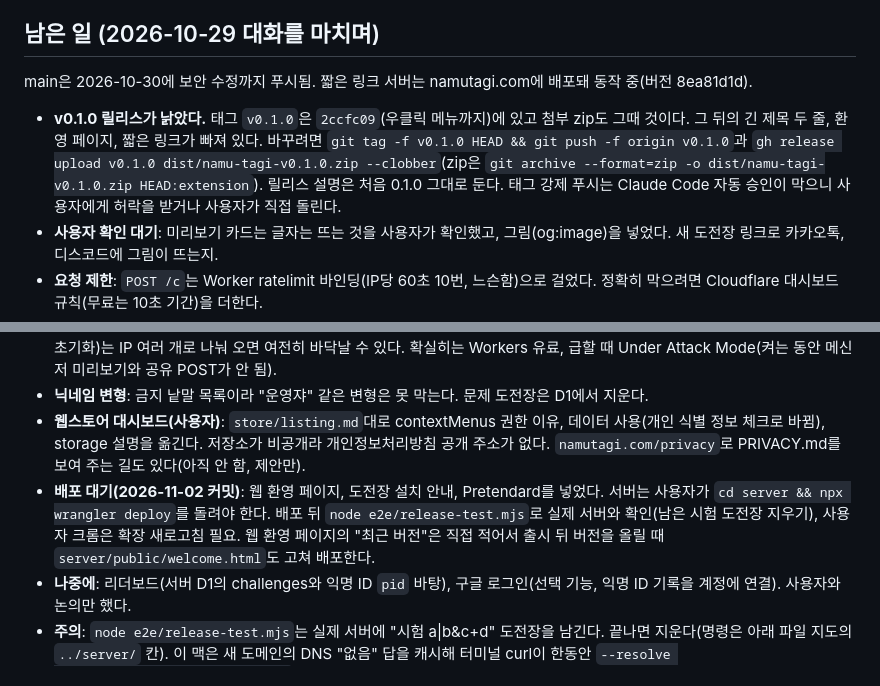
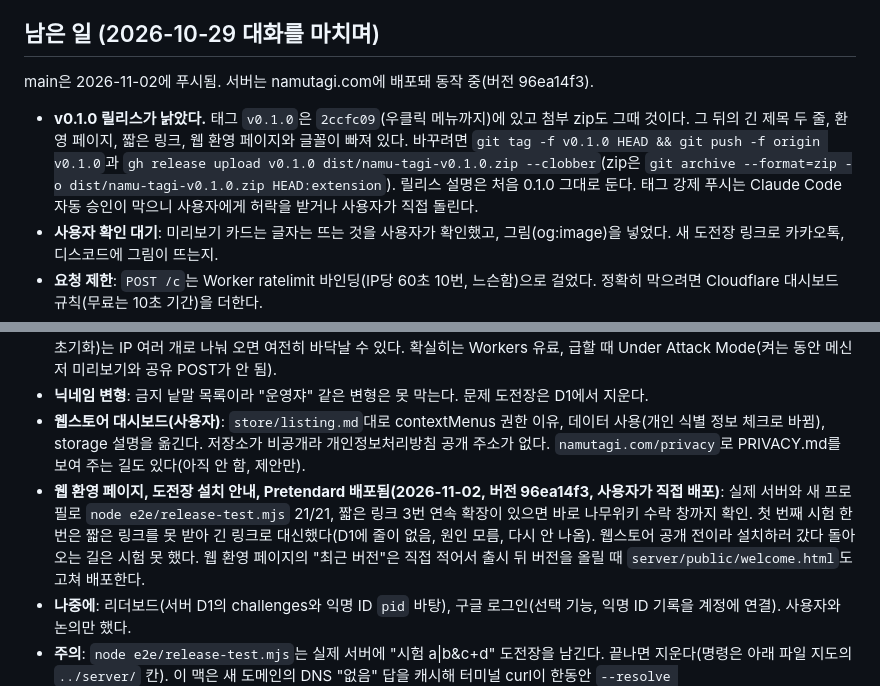
Before and after one commit to L4N14KE4/namu-tagi, a Markdown page: CLAUDE.md, 2 parts joined by grey strips. GitHub-like rendering.

Commit message:
CLAUDE.md: 웹 환영 페이지와 설치 안내 배포 확인
Co-Authored-By: Claude Opus 5.5 <noreply@anthropic.com>

```diff
--- a/CLAUDE.md
+++ b/CLAUDE.md
@@ -15,16 +15,16 @@ git 저장소: GitHub `L4N14KE4/namu-tagi`(비공개, 2026-10-29에 namu-game에
 
 ## 남은 일 (2026-10-29 대화를 마치며)
 
-main은 2026-10-30에 보안 수정까지 푸시됨. 짧은 링크 서버는 namutagi.com에 배포돼 동작 중(버전 8ea81d1d).
+main은 2026-11-02에 푸시됨. 서버는 namutagi.com에 배포돼 동작 중(버전 96ea14f3).
 
-- **v0.1.0 릴리스가 낡았다.** 태그 `v0.1.0`은 `2ccfc09`(우클릭 메뉴까지)에 있고 첨부 zip도 그때 것이다. 그 뒤의 긴 제목 두 줄, 환영 페이지, 짧은 링크가 빠져 있다. 바꾸려면 `git tag -f v0.1.0 HEAD && git push -f origin v0.1.0`과 `gh release upload v0.1.0 dist/namu-tagi-v0.1.0.zip --clobber`(zip은 `git archive --format=zip -o dist/namu-tagi-v0.1.0.zip HEAD:extension`). 릴리스 설명은 처음 0.1.0 그대로 둔다. 태그 강제 푸시는 Claude Code 자동 승인이 막으니 사용자에게 허락을 받거나 사용자가 직접 돌린다.
+- **v0.1.0 릴리스가 낡았다.** 태그 `v0.1.0`은 `2ccfc09`(우클릭 메뉴까지)에 있고 첨부 zip도 그때 것이다. 그 뒤의 긴 제목 두 줄, 환영 페이지, 짧은 링크, 웹 환영 페이지와 글꼴이 빠져 있다. 바꾸려면 `git tag -f v0.1.0 HEAD && git push -f origin v0.1.0`과 `gh release upload v0.1.0 dist/namu-tagi-v0.1.0.zip --clobber`(zip은 `git archive --format=zip -o dist/namu-tagi-v0.1.0.zip HEAD:extension`). 릴리스 설명은 처음 0.1.0 그대로 둔다. 태그 강제 푸시는 Claude Code 자동 승인이 막으니 사용자에게 허락을 받거나 사용자가 직접 돌린다.
 - **사용자 확인 대기**: 미리보기 카드는 글자는 뜨는 것을 사용자가 확인했고, 그림(og:image)을 넣었다. 새 도전장 링크로 카카오톡, 디스코드에 그림이 뜨는지.
 - **요청 제한**: `POST /c`는 Worker ratelimit 바인딩(IP당 60초 10번, 느슨함)으로 걸었다. 정확히 막으려면 Cloudflare 대시보드 규칙(무료는 10초 기간)을 더한다.
 - **서버 보안 수정 배포됨(2026-10-30, 버전 8ea81d1d, 사용자가 직접 배포)**: 실제 서버에서 Origin 없음·다른 출처 403, `..\`·`../`·방향 문자 문서 400, 운영자·폭 없는 공백 이름 400, 봇 카드 200(og:image), 브라우저 302, og.png 200 확인. `npx wrangler deploy`는 Claude Code 자동 승인이 [Production Deploy]로 막으니 다음에도 사용자가 돌리거나 허용 규칙을 넣는다.
 - **서비스 멈추기 대비**: 2026-10-30 Cloudflare 대시보드 Security rules에 요청 제한 규칙 "짧은 링크 폭주 막기"(식 `not cf.bot_management.verified_bot`, IP당 10초 10번, Block 10초, 무료라 규칙 1개가 꽉 참)를 걸었다(사용자 허락 뒤 Claude in Chrome으로). 확인: 없는 id GET을 연달아 보내면 13번째쯤부터 429, 12초 뒤 풀림. Worker 하루 무료 한도(10만, UTC 0시 초기화)는 IP 여러 개로 나눠 오면 여전히 바닥날 수 있다. 확실히는 Workers 유료, 급할 때 Under Attack Mode(켜는 동안 메신저 미리보기와 공유 POST가 안 됨).
 - **닉네임 변형**: 금지 낱말 목록이라 "운영쟈" 같은 변형은 못 막는다. 문제 도전장은 D1에서 지운다.
 - **웹스토어 대시보드(사용자)**: `store/listing.md`대로 contextMenus 권한 이유, 데이터 사용(개인 식별 정보 체크로 바뀜), storage 설명을 옮긴다. 저장소가 비공개라 개인정보처리방침 공개 주소가 없다. `namutagi.com/privacy`로 PRIVACY.md를 보여 주는 길도 있다(아직 안 함, 제안만).
-- **배포 대기(2026-11-02 커밋)**: 웹 환영 페이지, 도전장 설치 안내, Pretendard를 넣었다. 서버는 사용자가 `cd server && npx wrangler deploy`를 돌려야 한다. 배포 뒤 `node e2e/release-test.mjs`로 실제 서버와 확인(남은 시험 도전장 지우기), 사용자 크롬은 확장 새로고침 필요. 웹 환영 페이지의 "최근 버전"은 직접 적어서 출시 뒤 버전을 올릴 때 `server/public/welcome.html`도 고쳐 배포한다.
+- **웹 환영 페이지, 도전장 설치 안내, Pretendard 배포됨(2026-11-02, 버전 96ea14f3, 사용자가 직접 배포)**: 실제 서버와 새 프로필로 `node e2e/release-test.mjs` 21/21, 짧은 링크 3번 연속 확장이 있으면 바로 나무위키 수락 창까지 확인. 첫 번째 시험 한 번은 짧은 링크를 못 받아 긴 링크로 대신했다(D1에 줄이 없음, 원인 모름, 다시 안 나옴). 웹스토어 공개 전이라 설치하러 갔다 돌아오는 길은 시험 못 했다. 웹 환영 페이지의 "최근 버전"은 직접 적어서 출시 뒤 버전을 올릴 때 `server/public/welcome.html`도 고쳐 배포한다.
 - **나중에**: 리더보드(서버 D1의 challenges와 익명 ID `pid` 바탕), 구글 로그인(선택 기능, 익명 ID 기록을 계정에 연결). 사용자와 논의만 했다.
 - **주의**: `node e2e/release-test.mjs`는 실제 서버에 "시험 a|b&c+d" 도전장을 남긴다. 끝나면 지운다(명령은 아래 파일 지도의 `../server/` 칸). 이 맥은 새 도메인의 DNS "없음" 답을 캐시해 터미널 curl이 한동안 `--resolve namutagi.com:443:172.67.158.67`이 필요했다(크롬은 괜찮음).
 
```
